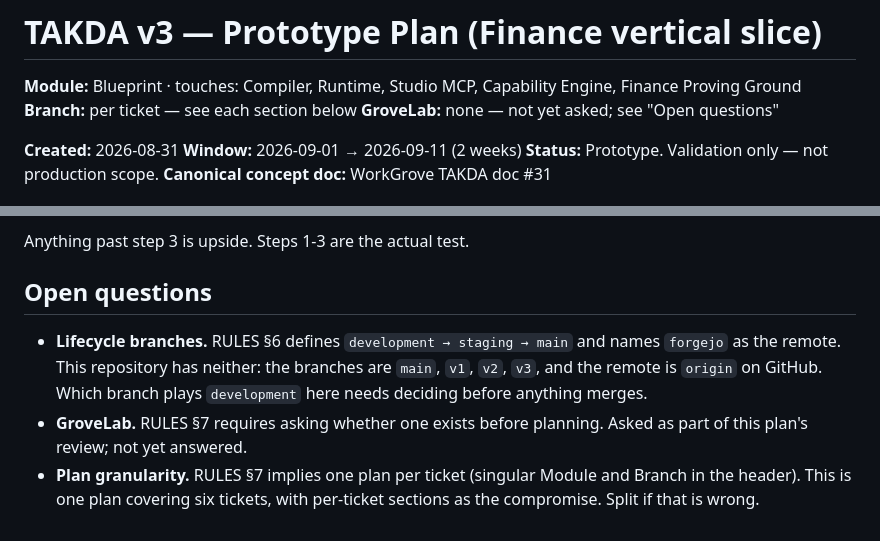
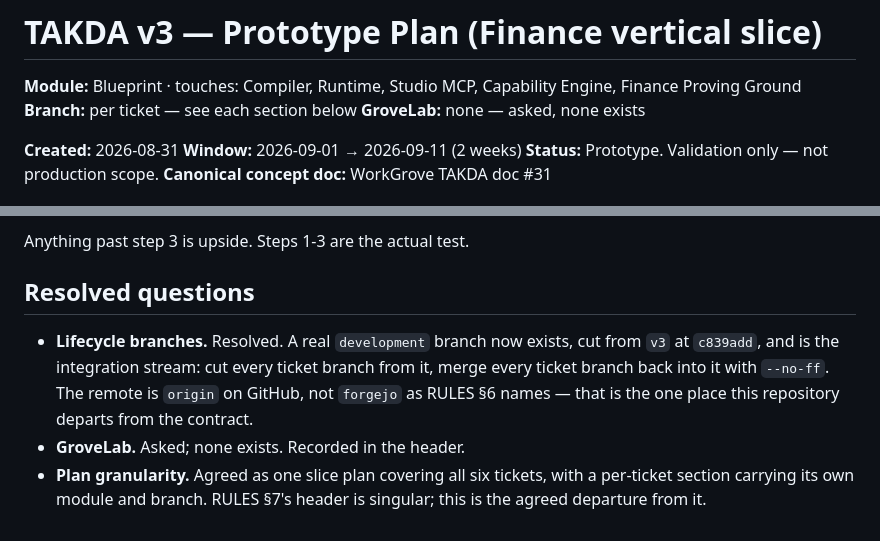
Before and after one commit to Dev-jpl/TAKDA, a Markdown page: docs/plans/2026-08-31-v3-prototype.md, 2 parts joined by grey strips. GitHub-like rendering.

Commit message:
docs: record the four workflow decisions in the plan
- development branch created from v3 at c839add; it is the integration
  stream and ticket branches are cut from and merged back into it
- GroveLab: asked, none exists
- one slice plan covering six tickets, per-ticket sections inside it
- remote is origin, not forgejo as RULES 6 names; the one departure

```diff
--- a/docs/plans/2026-08-31-v3-prototype.md
+++ b/docs/plans/2026-08-31-v3-prototype.md
@@ -2,7 +2,7 @@
 
 **Module:** Blueprint · touches: Compiler, Runtime, Studio MCP, Capability Engine, Finance Proving Ground
 **Branch:** per ticket — see each section below
-**GroveLab:** none — not yet asked; see "Open questions"
+**GroveLab:** none — asked, none exists
 
 **Created:** 2026-08-31
 **Window:** 2026-09-01 → 2026-09-11 (2 weeks)
@@ -132,14 +132,14 @@ MCP connected:
 
 Anything past step 3 is upside. Steps 1-3 are the actual test.
 
-## Open questions
+## Resolved questions
 
-- **Lifecycle branches.** RULES §6 defines `development → staging → main` and
-  names `forgejo` as the remote. This repository has neither: the branches are
-  `main`, `v1`, `v2`, `v3`, and the remote is `origin` on GitHub. Which branch
-  plays `development` here needs deciding before anything merges.
-- **GroveLab.** RULES §7 requires asking whether one exists before planning.
-  Asked as part of this plan's review; not yet answered.
-- **Plan granularity.** RULES §7 implies one plan per ticket (singular Module
-  and Branch in the header). This is one plan covering six tickets, with
-  per-ticket sections as the compromise. Split if that is wrong.
+- **Lifecycle branches.** Resolved. A real `development` branch now exists,
+  cut from `v3` at `c839add`, and is the integration stream: cut every ticket
+  branch from it, merge every ticket branch back into it with `--no-ff`. The
+  remote is `origin` on GitHub, not `forgejo` as RULES §6 names — that is the
+  one place this repository departs from the contract.
+- **GroveLab.** Asked; none exists. Recorded in the header.
+- **Plan granularity.** Agreed as one slice plan covering all six tickets,
+  with a per-ticket section carrying its own module and branch. RULES §7's
+  header is singular; this is the agreed departure from it.
```
